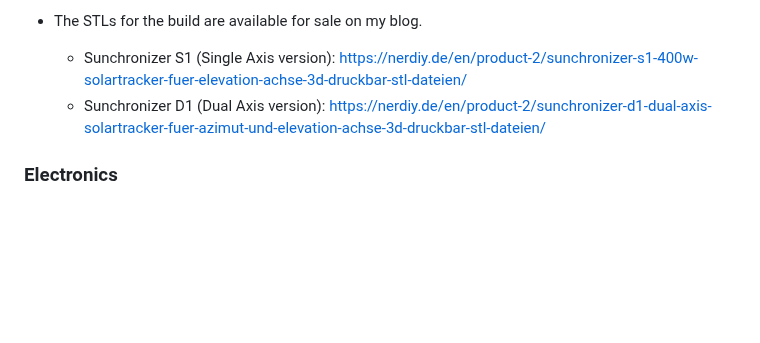
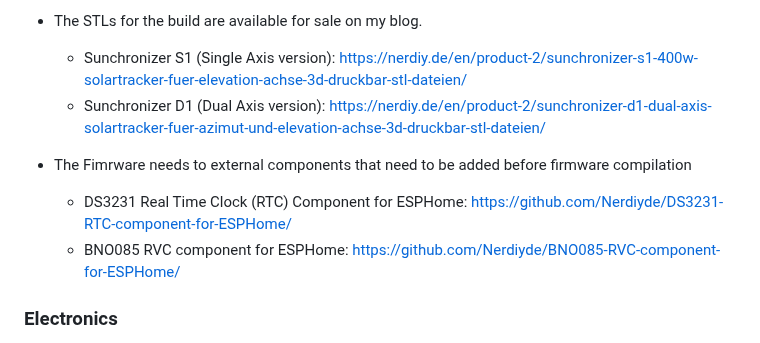
Before and after one commit to Nerdiyde/Sunchronizer, a Markdown page: README.md, the part around the change. GitHub-like rendering; blank space fills up the shorter version.

```diff
--- a/README.md
+++ b/README.md
@@ -27,6 +27,9 @@ The Sunchronizer is designed to be used in combination with a HomeAssistant inst
 - The STLs for the build are available for sale on my blog.
     - Sunchronizer S1 (Single Axis version): https://nerdiy.de/en/product-2/sunchronizer-s1-400w-solartracker-fuer-elevation-achse-3d-druckbar-stl-dateien/
     - Sunchronizer D1 (Dual Axis version): https://nerdiy.de/en/product-2/sunchronizer-d1-dual-axis-solartracker-fuer-azimut-und-elevation-achse-3d-druckbar-stl-dateien/
+- The Fimrware needs to external components that need to be added before firmware compilation
+    - DS3231 Real Time Clock (RTC) Component for ESPHome: https://github.com/Nerdiyde/DS3231-RTC-component-for-ESPHome/
+    - BNO085 RVC component for ESPHome: https://github.com/Nerdiyde/BNO085-RVC-component-for-ESPHome/
 
 
 ### Electronics
```
